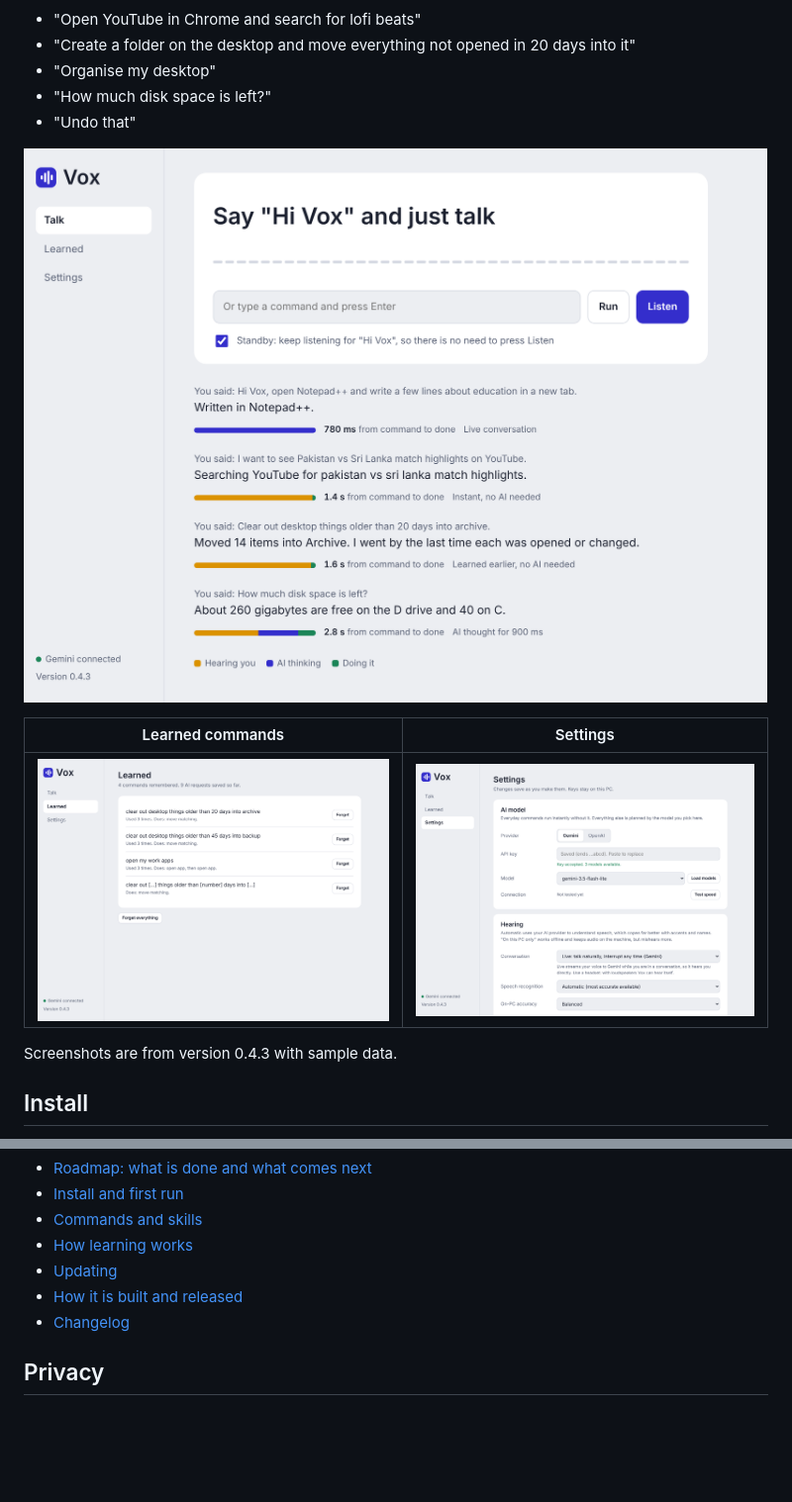
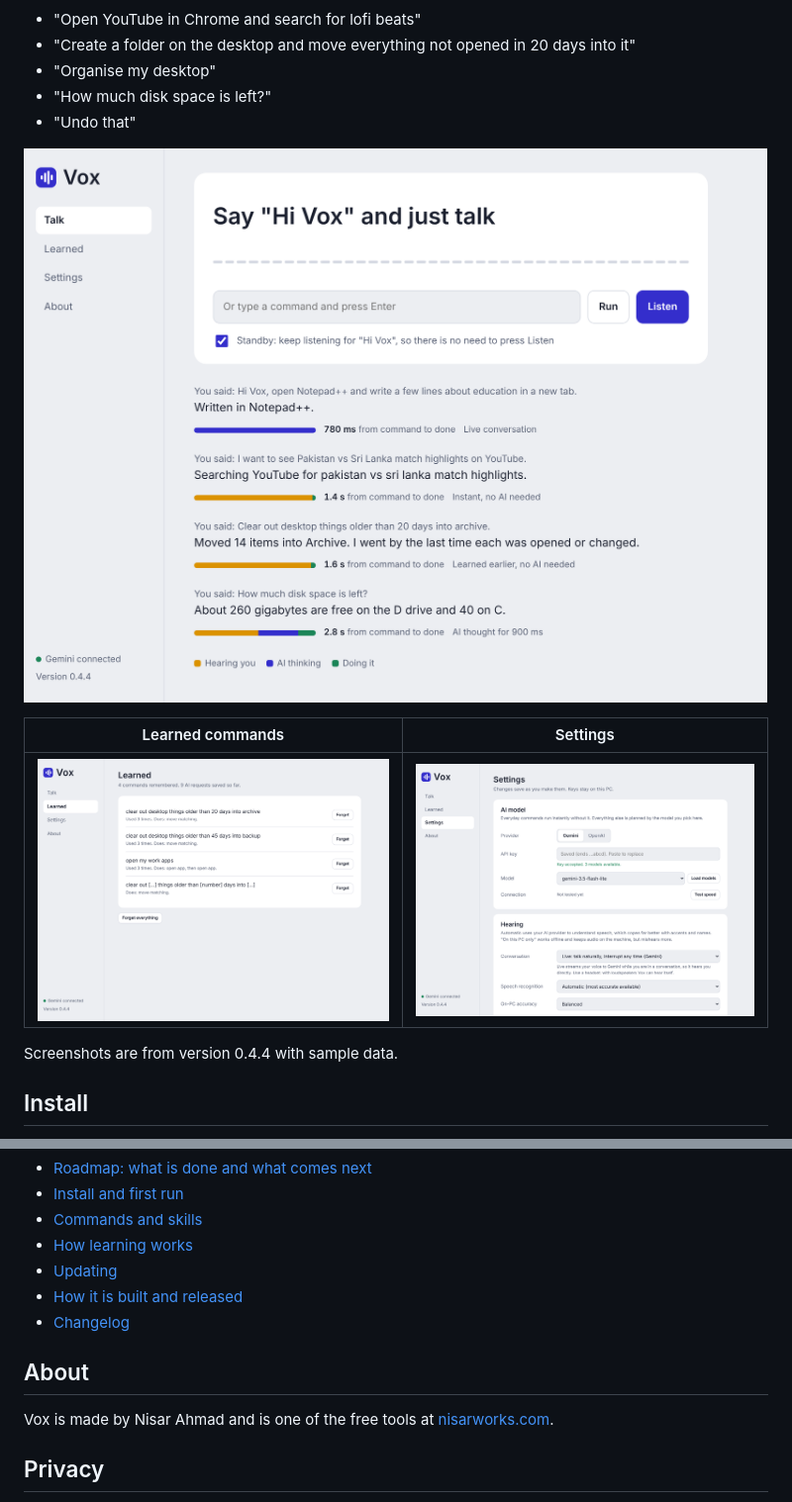
Before and after one commit to nisar87/Vox, a Markdown page: README.md, 2 parts joined by grey strips. Shown at 99% size. GitHub-like rendering; pictures changed too: docs/screenshots/learned.png, docs/screenshots/settings.png, docs/screenshots/talk.png; blank space fills up the shorter version.

Commit message:
Add an About tab linking to nisarworks.com (0.4.4)
Co-Authored-By: Claude Fable 5.2 <noreply@anthropic.com>
Claude-Session: https://claude.ai/code/session_01L77RmbDCMLfC1VzFU4S4rm

```diff
--- a/README.md
+++ b/README.md
@@ -15,7 +15,7 @@ hotkey), say what you want, and Vox does it and tells you what it did.
 |---|---|
 | ![Commands Vox can now do without the AI](docs/screenshots/learned.png) | ![AI model and hearing settings](docs/screenshots/settings.png) |
 
-Screenshots are from version 0.4.3 with sample data.
+Screenshots are from version 0.4.4 with sample data.
 
 ## Install
 
@@ -88,6 +88,11 @@ to Gemini or OpenAI. Check these first on your PC.
 - [How it is built and released](docs/RELEASING.md)
 - [Changelog](CHANGELOG.md)
 
+## About
+
+Vox is made by Nisar Ahmad and is one of the free tools at
+[nisarworks.com](https://nisarworks.com/).
+
 ## Privacy
 
 API keys, settings, the undo journal and learned commands are stored on your
```
Also changed, not shown: CHANGELOG.md (+6 -0 lines), docs/screenshots/about.png (added), 2 other files.
